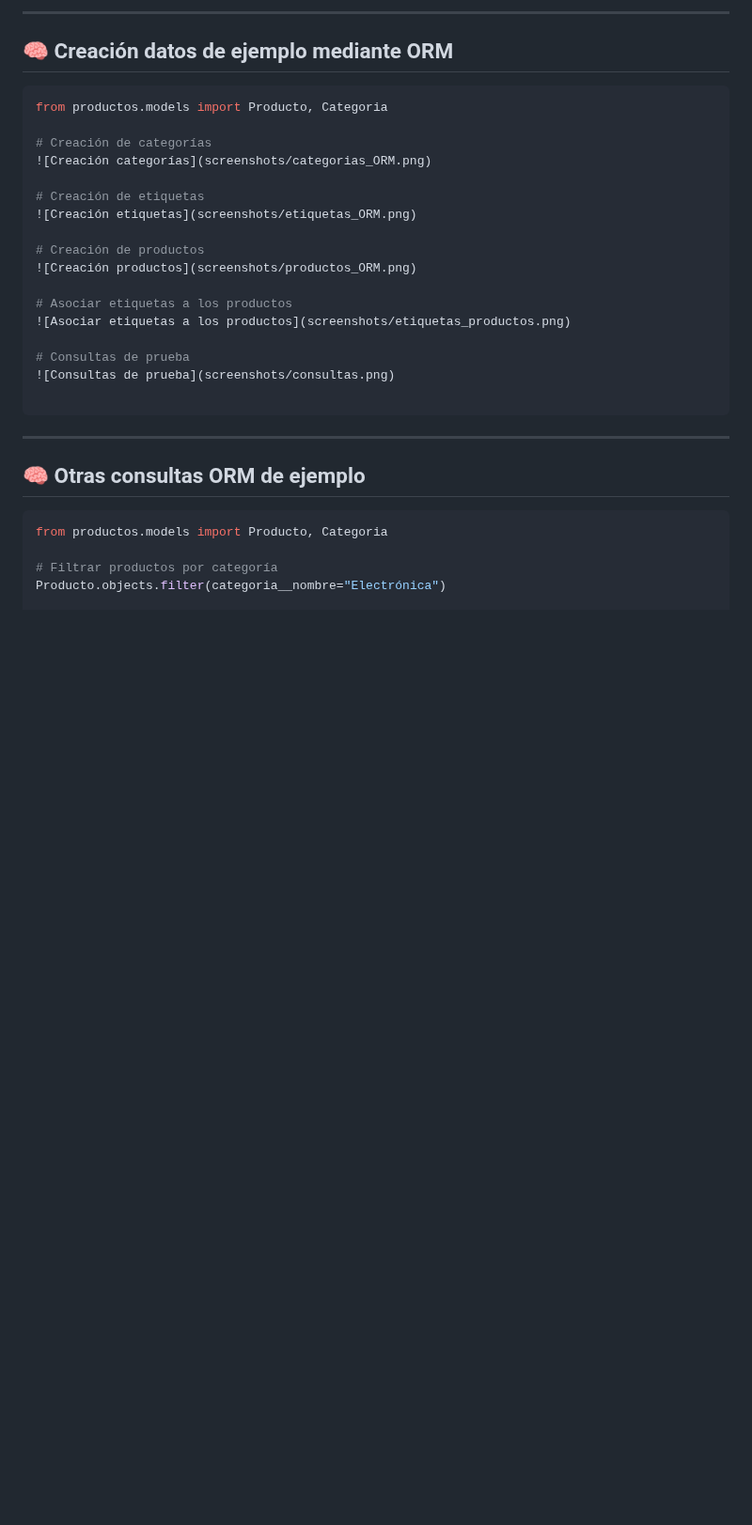
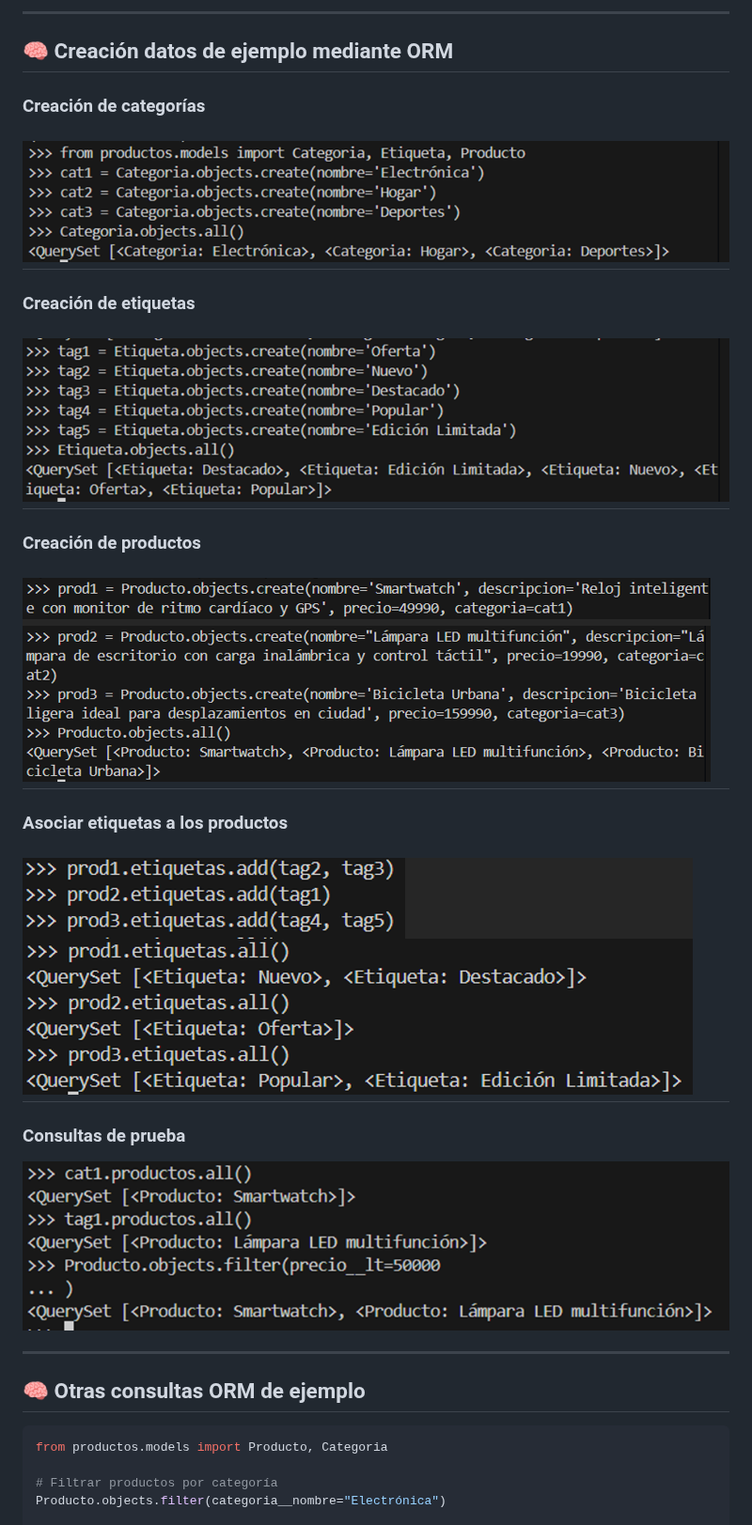
Before and after one commit to EstefanyRodriguezP/tienda, a Markdown page: README.md, the part around one of its changes. Shown at 94% size. Drawn GitHub-style; blank space fills up the shorter version.

Commit message:
Se modifica ruta de las imágenes en README.md. 13/11/25

````diff
--- a/README.md
+++ b/README.md
@@ -146,25 +146,21 @@ Luego abre tu navegador en:
 
 ## 🧠 Creación datos de ejemplo mediante ORM
 
-```bash
-from productos.models import Producto, Categoria
-
-# Creación de categorías
+### Creación de categorías
 ![Creación categorías](screenshots/categorias_ORM.png)
-
-# Creación de etiquetas
+---
+### Creación de etiquetas
 ![Creación etiquetas](screenshots/etiquetas_ORM.png)
-
-# Creación de productos
+---
+### Creación de productos
 ![Creación productos](screenshots/productos_ORM.png)
-
-# Asociar etiquetas a los productos
+---
+### Asociar etiquetas a los productos
 ![Asociar etiquetas a los productos](screenshots/etiquetas_productos.png)
-
-# Consultas de prueba
+---
+### Consultas de prueba
 ![Consultas de prueba](screenshots/consultas.png)
 
-```
 
 ---
 
````
Also changed, not shown: other parts of README.md (+7 -7 lines).
